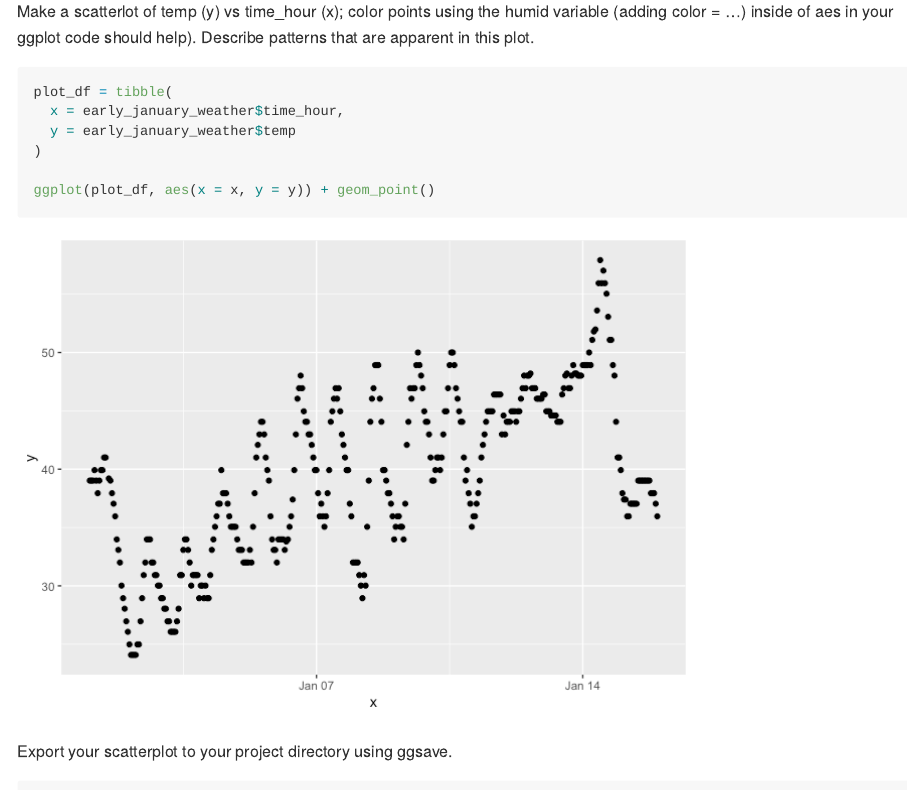
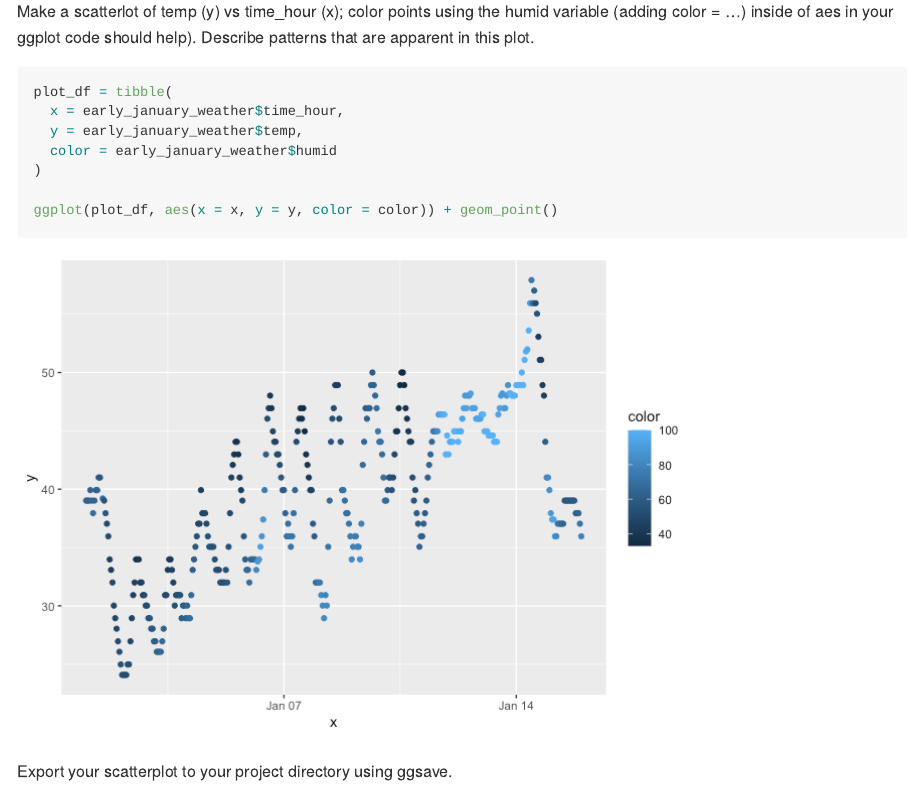
Before and after one commit to xz3173/p8105_hw1_xz3173, an R Markdown document (p8105_hw1_xz3173.Rmd): the page in a window 1100 px wide, from 3730 px down. The pictures show the output file p8105_hw1_xz3173.md that the author committed with the source, drawn offline in the style of GitHub.

Commit message:
add color to scatterplot on problem 1

````diff
--- a/p8105_hw1_xz3173.Rmd
+++ b/p8105_hw1_xz3173.Rmd
@@ -69,14 +69,23 @@ mean(mean_temp)
 
 Make a scatterlot of temp (y) vs time_hour (x); color points using the humid variable (adding color = ...) inside of aes in your ggplot code should help). Describe patterns that are apparent in this plot.
 
+
+
 ```{r}
 plot_df = tibble(
   x = early_january_weather$time_hour,
-  y = early_january_weather$temp
+  y = early_january_weather$temp,
+  color = early_january_weather$humid
 )
 
-ggplot(plot_df, aes(x = x, y = y)) + geom_point()
+ggplot(plot_df, aes(x = x, y = y, color = color)) + geom_point()
 ```
+
+
+
+
+
+
 
 Export your scatterplot to your project directory using ggsave.
 
````
Also changed, not shown: p8105_hw1_xz3173.md, p8105_hw1_xz3173_files/figure-gfm/unnamed-chunk-10-1.png, scatter_plot.pdf.
